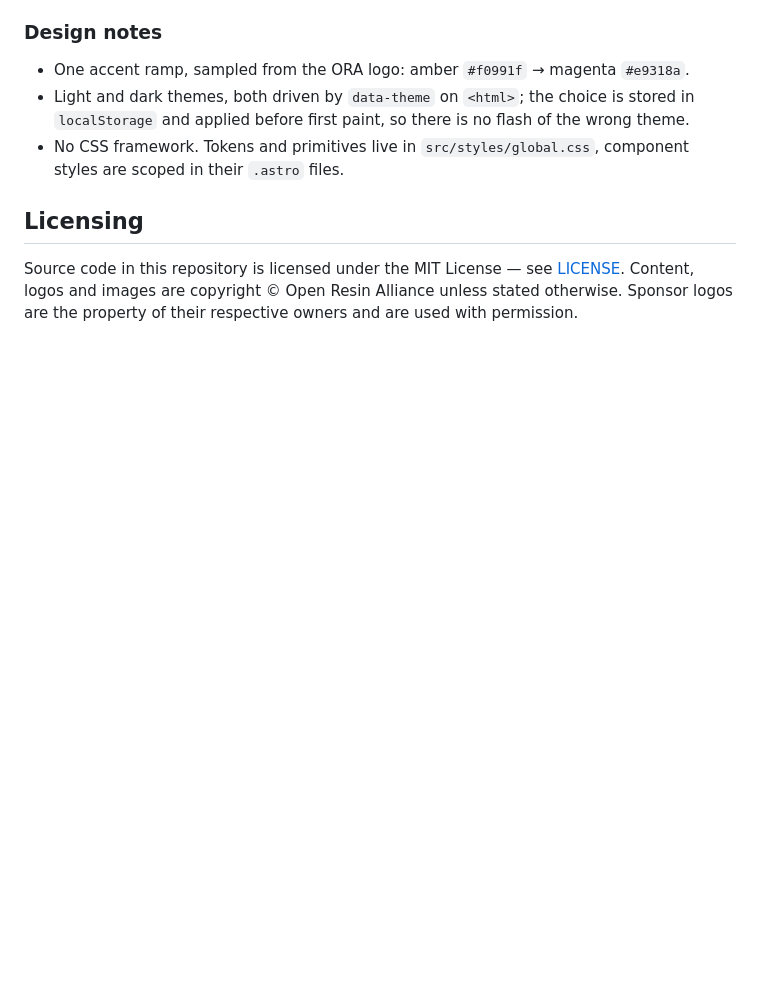
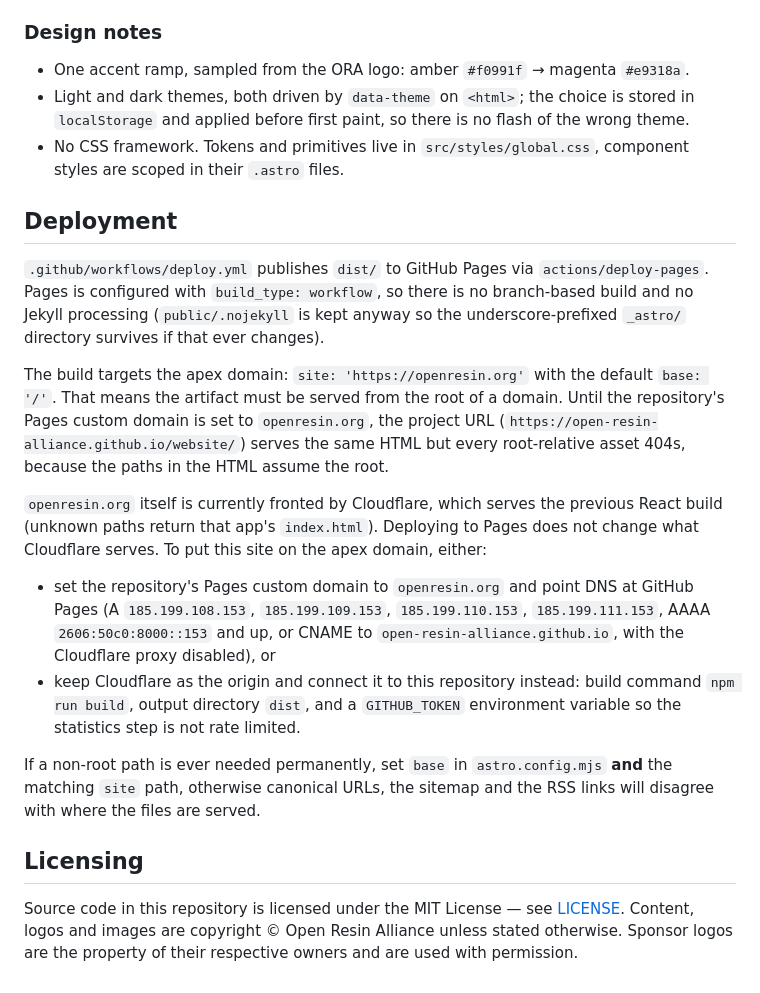
Before and after one commit to Open-Resin-Alliance/website, a Markdown page: README.md, the part around the change. Drawn GitHub-style; blank space fills up the shorter version.

Commit message:
docs: document the Pages deployment topology and the domain setup

```diff
--- a/README.md
+++ b/README.md
@@ -106,6 +106,35 @@ numbers. Use `slug` when the repository name is not a good URL segment
 - No CSS framework. Tokens and primitives live in `src/styles/global.css`, component
   styles are scoped in their `.astro` files.
 
+## Deployment
+
+`.github/workflows/deploy.yml` publishes `dist/` to GitHub Pages via
+`actions/deploy-pages`. Pages is configured with `build_type: workflow`, so there is no
+branch-based build and no Jekyll processing (`public/.nojekyll` is kept anyway so the
+underscore-prefixed `_astro/` directory survives if that ever changes).
+
+The build targets the apex domain: `site: 'https://openresin.org'` with the default
+`base: '/'`. That means the artifact must be served from the root of a domain. Until the
+repository's Pages custom domain is set to `openresin.org`, the project URL
+(`https://open-resin-alliance.github.io/website/`) serves the same HTML but every
+root-relative asset 404s, because the paths in the HTML assume the root.
+
+`openresin.org` itself is currently fronted by Cloudflare, which serves the previous
+React build (unknown paths return that app's `index.html`). Deploying to Pages does not
+change what Cloudflare serves. To put this site on the apex domain, either:
+
+- set the repository's Pages custom domain to `openresin.org` and point DNS at GitHub
+  Pages (A `185.199.108.153`, `185.199.109.153`, `185.199.110.153`, `185.199.111.153`,
+  AAAA `2606:50c0:8000::153` and up, or CNAME to `open-resin-alliance.github.io`, with the
+  Cloudflare proxy disabled), or
+- keep Cloudflare as the origin and connect it to this repository instead: build command
+  `npm run build`, output directory `dist`, and a `GITHUB_TOKEN` environment variable so
+  the statistics step is not rate limited.
+
+If a non-root path is ever needed permanently, set `base` in `astro.config.mjs` **and**
+the matching `site` path, otherwise canonical URLs, the sitemap and the RSS links will
+disagree with where the files are served.
+
 ## Licensing
 
 Source code in this repository is licensed under the MIT License — see
```
